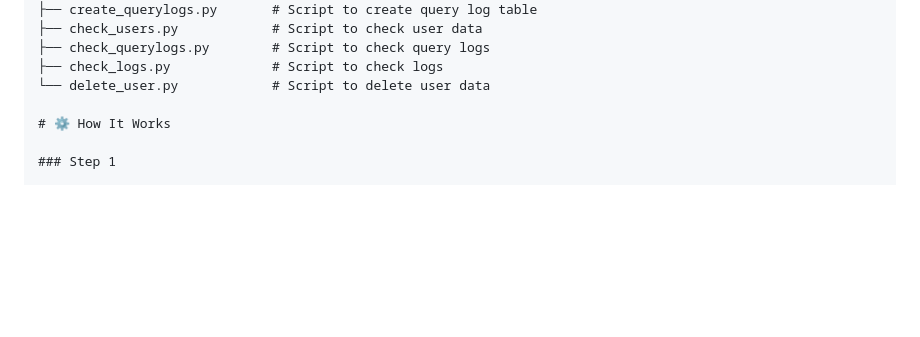
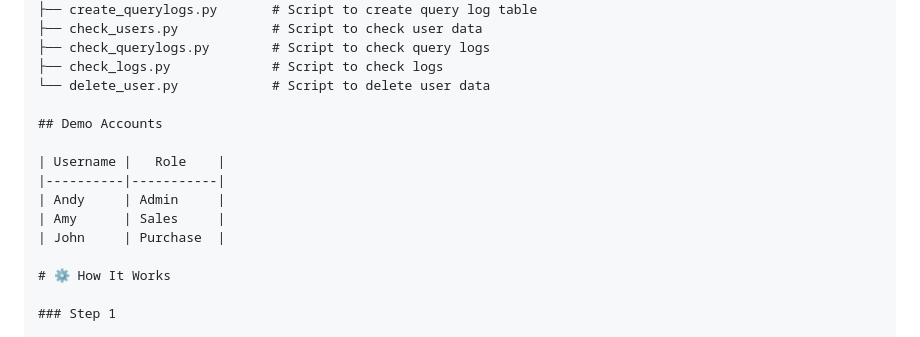
Before and after one commit to anyin-droid/ai-erp-assistant, a Markdown page: README.md, the part around one of its changes. Drawn GitHub-style; blank space fills up the shorter version.

Commit message:
Update README with demo accounts information
Added demo accounts section to README.

```diff
--- a/README.md
+++ b/README.md
@@ -157,6 +158,14 @@ ai-erp-assistant/
 ├── check_querylogs.py        # Script to check query logs
 ├── check_logs.py             # Script to check logs
 └── delete_user.py            # Script to delete user data
+
+## Demo Accounts
+
+| Username |   Role    |
+|----------|-----------|
+| Andy     | Admin     |
+| Amy      | Sales     |
+| John     | Purchase  |
 
 # ⚙️ How It Works
 
```
Also changed, not shown: other parts of README.md (+3 -2 lines).
